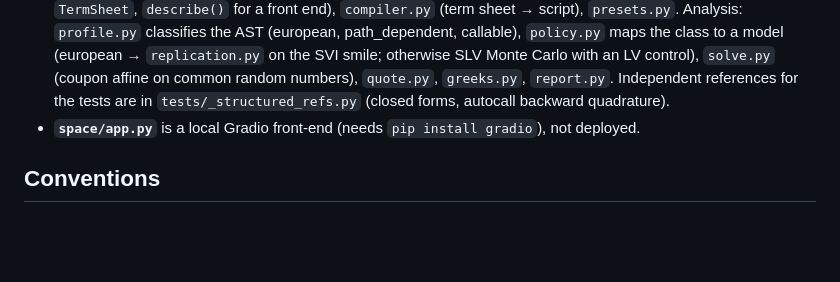
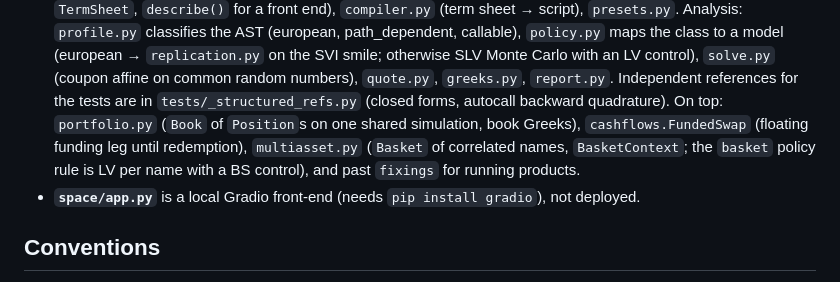
Before and after one commit to Luca-CS/option-pricing-lab, a Markdown page: CLAUDE.md, the part around the change. Rendered like a GitHub page; blank space fills up the shorter version.

```diff
--- a/CLAUDE.md
+++ b/CLAUDE.md
@@ -73,6 +73,9 @@ python -m venv .venv
   model (european → `replication.py` on the SVI smile; otherwise SLV Monte Carlo with an LV control),
   `solve.py` (coupon affine on common random numbers), `quote.py`, `greeks.py`, `report.py`. Independent
   references for the tests are in `tests/_structured_refs.py` (closed forms, autocall backward quadrature).
+  On top: `portfolio.py` (`Book` of `Position`s on one shared simulation, book Greeks), `cashflows.FundedSwap`
+  (floating funding leg until redemption), `multiasset.py` (`Basket` of correlated names, `BasketContext`; the
+  `basket` policy rule is LV per name with a BS control), and past `fixings` for running products.
 - **`space/app.py`** is a local Gradio front-end (needs `pip install gradio`), not deployed.
 
 ## Conventions
```
Also changed, not shown: README.md (+24 -5 lines).
